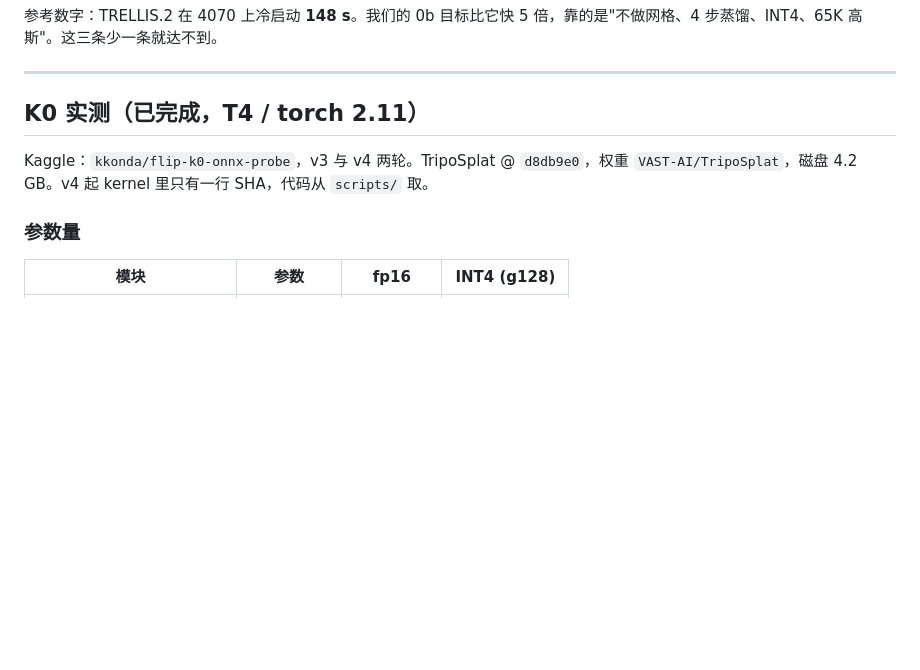
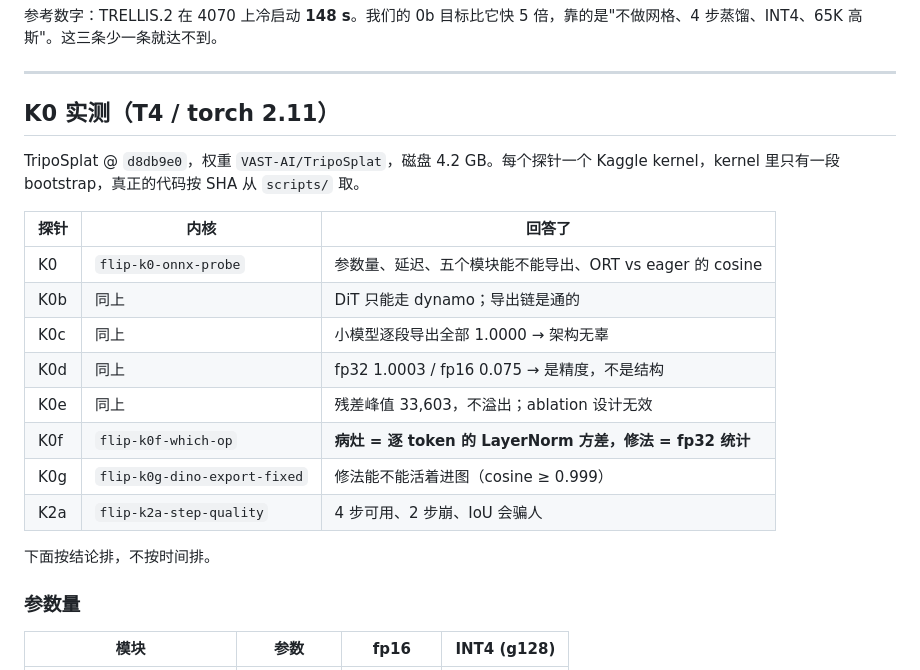
Before and after one commit to idefinity/research-webml-flip, a Markdown page: PLAN.md, the part around the change. Drawn GitHub-style; blank space fills up the shorter version.

Commit message:
Index the K0 probe series instead of the stale 'v3 and v4' line

```diff
--- a/PLAN.md
+++ b/PLAN.md
@@ -126,9 +126,22 @@ TRELLIS.2 吐的是**带 PBR 的网格**，不是高斯。而"手办感"这个
 
 ---
 
-## K0 实测（已完成，T4 / torch 2.11）
+## K0 实测（T4 / torch 2.11）
 
-Kaggle：`kkonda/flip-k0-onnx-probe`，v3 与 v4 两轮。TripoSplat @ `d8db9e0`，权重 `VAST-AI/TripoSplat`，磁盘 4.2 GB。v4 起 kernel 里只有一行 SHA，代码从 `scripts/` 取。
+TripoSplat @ `d8db9e0`，权重 `VAST-AI/TripoSplat`，磁盘 4.2 GB。每个探针一个 Kaggle kernel，kernel 里只有一段 bootstrap，真正的代码按 SHA 从 `scripts/` 取。
+
+| 探针 | 内核 | 回答了 |
+|---|---|---|
+| K0 | `flip-k0-onnx-probe` | 参数量、延迟、五个模块能不能导出、ORT vs eager 的 cosine |
+| K0b | 同上 | DiT 只能走 dynamo；导出链是通的 |
+| K0c | 同上 | 小模型逐段导出全部 1.0000 → 架构无辜 |
+| K0d | 同上 | fp32 1.0003 / fp16 0.075 → 是精度，不是结构 |
+| K0e | 同上 | 残差峰值 33,603，不溢出；ablation 设计无效 |
+| K0f | `flip-k0f-which-op` | **病灶 = 逐 token 的 LayerNorm 方差，修法 = fp32 统计** |
+| K0g | `flip-k0g-dino-export-fixed` | 修法能不能活着进图（cosine ≥ 0.999） |
+| K2a | `flip-k2a-step-quality` | 4 步可用、2 步崩、IoU 会骗人 |
+
+下面按结论排，不按时间排。
 
 ### 参数量
 
```
